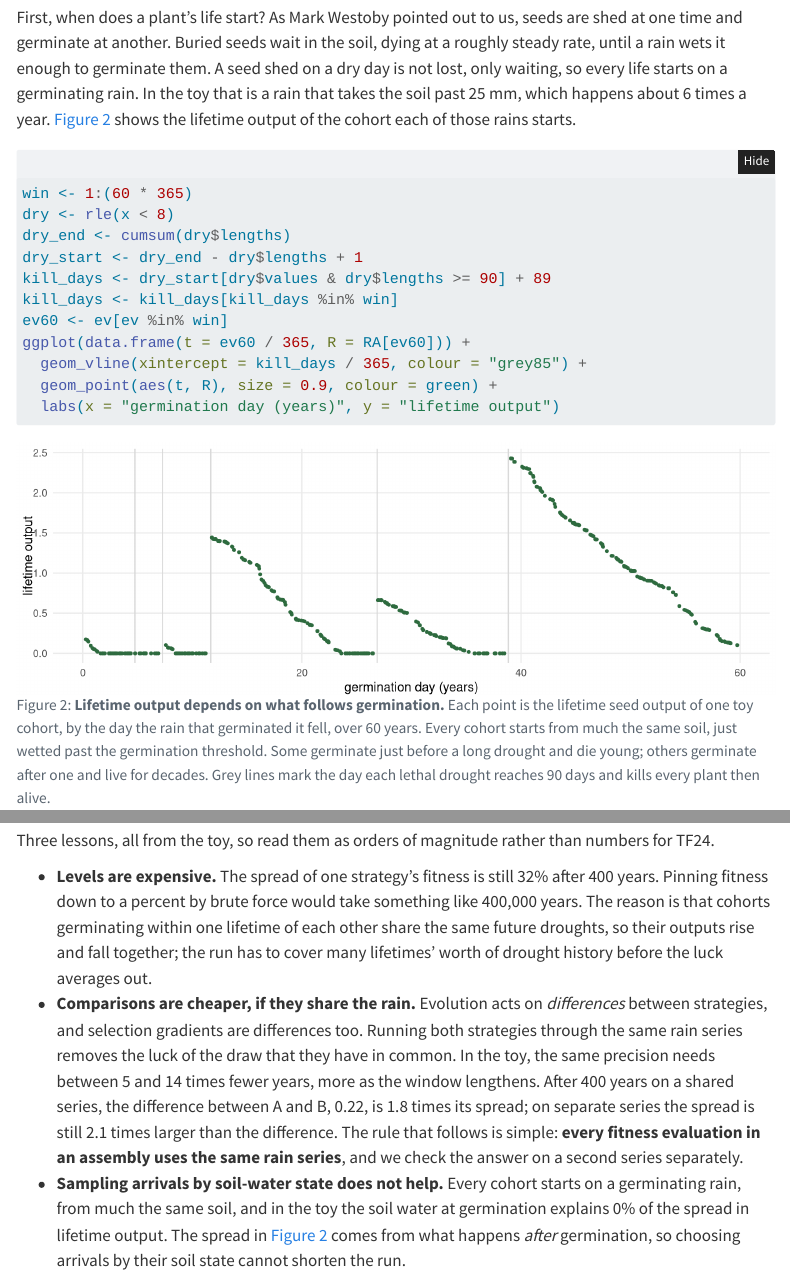
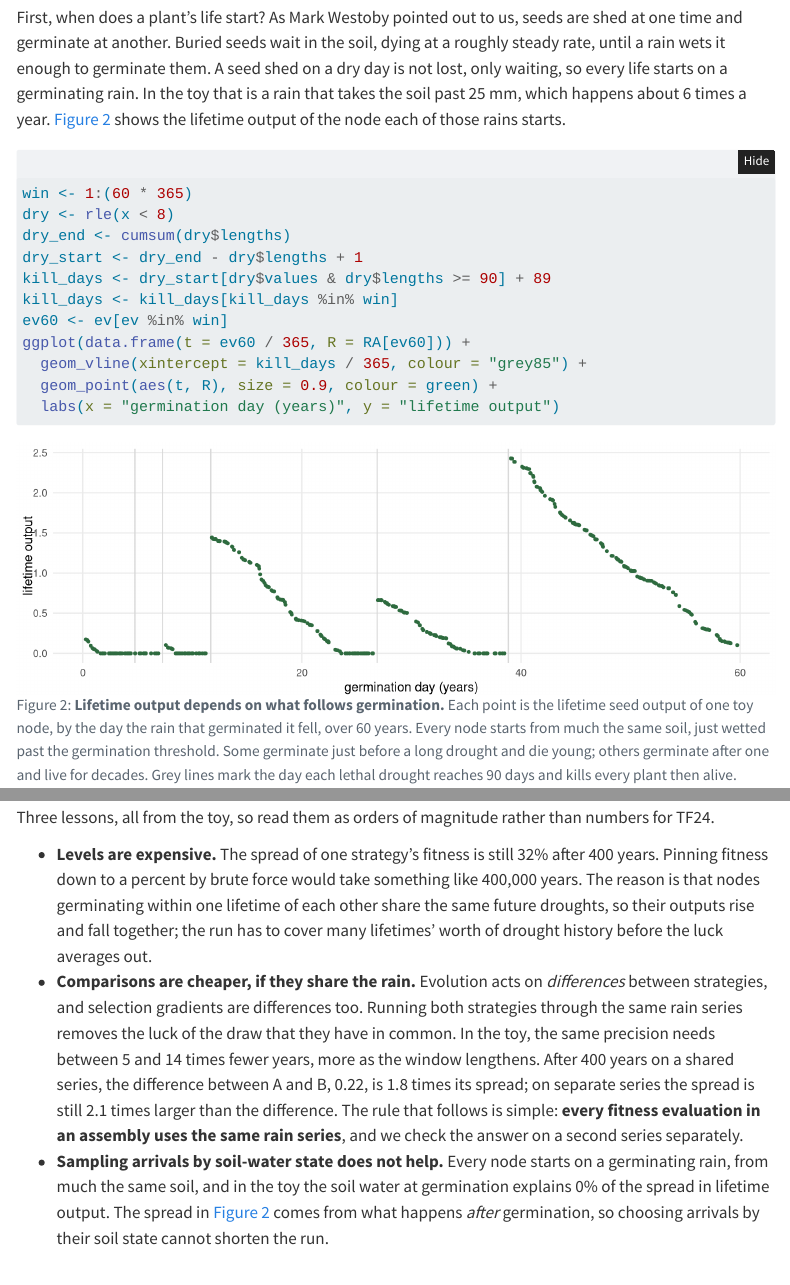
Before and after one commit to traitecoevo/overstorey, a Quarto document (posts/2026-10-12-fitness-in-pulse-driven-environments/index.qmd): the page in a window 1100 px wide, from 4630 px down, and a second part further down, joined at a grey line. Rendered offline with R 4.5, knitr and Pandoc in place of Quarto, with nearby package versions; folded parts are opened; menus at the side of the page are left out.

Commit message:
Say node, not cohort, in the pulse-fitness post
Each germinating rain starts plants at one instant: a node, per the
definition in overstorey#41. Freeze re-rendered; figures unchanged.

Co-Authored-By: Claude Opus 5.5 <noreply@anthropic.com>

````diff
--- a/posts/2026-10-12-fitness-in-pulse-driven-environments/index.qmd
+++ b/posts/2026-10-12-fitness-in-pulse-driven-environments/index.qmd
@@ -243,11 +243,11 @@ seed shed on a dry day is not lost, only waiting, so every life starts on a
 germinating rain. In the toy that is a rain that takes the soil past 25 mm,
 which happens about
 `r sprintf("%.0f", length(germinating_rains(x)) / (nd / 365))` times a year.
-@fig-arrival shows the lifetime output of the cohort each of those rains starts.
+@fig-arrival shows the lifetime output of the node each of those rains starts.
 
 ```{r}
 #| label: fig-arrival
-#| fig-cap: "**Lifetime output depends on what follows germination.** Each point is the lifetime seed output of one toy cohort, by the day the rain that germinated it fell, over 60 years. Every cohort starts from much the same soil, just wetted past the germination threshold. Some germinate just before a long drought and die young; others germinate after one and live for decades. Grey lines mark the day each lethal drought reaches 90 days and kills every plant then alive."
+#| fig-cap: "**Lifetime output depends on what follows germination.** Each point is the lifetime seed output of one toy node, by the day the rain that germinated it fell, over 60 years. Every node starts from much the same soil, just wetted past the germination threshold. Some germinate just before a long drought and die young; others germinate after one and live for decades. Grey lines mark the day each lethal drought reaches 90 days and kills every plant then alive."
 #| fig-width: 9
 #| fig-height: 3
 win <- 1:(60 * 365)
@@ -445,7 +445,7 @@ numbers for TF24.
   `r sprintf("%.0f%%", 100 * lev[W == max(W)])` after `r max(W)` years. Pinning
   fitness down to a percent by brute force would take something like
   `r formatC(signif(years_1pct, 1), format = "d", big.mark = ",")` years. The
-  reason is that cohorts germinating within one lifetime of each other share the
+  reason is that nodes germinating within one lifetime of each other share the
   same future droughts, so their outputs rise and fall together; the run has to
   cover many lifetimes' worth of drought history before the luck averages out.
 - **Comparisons are cheaper, if they share the rain.** Evolution acts on
@@ -460,7 +460,7 @@ numbers for TF24.
   times larger than the difference. The rule that
   follows is simple: **every fitness evaluation in an assembly uses the same rain
   series**, and we check the answer on a second series separately.
-- **Sampling arrivals by soil-water state does not help.** Every cohort starts
+- **Sampling arrivals by soil-water state does not help.** Every node starts
   on a germinating rain, from much the same soil, and in the toy the soil water
   at germination explains `r sprintf("%.0f%%", 100 * state_r2)` of the spread in
   lifetime output. The spread in @fig-arrival comes from what happens *after*
````
Also changed, not shown: posts/2026-10-12-fitness-in-pulse-driven-environments/index.qmd (4 more changed lines), 1 other file.
